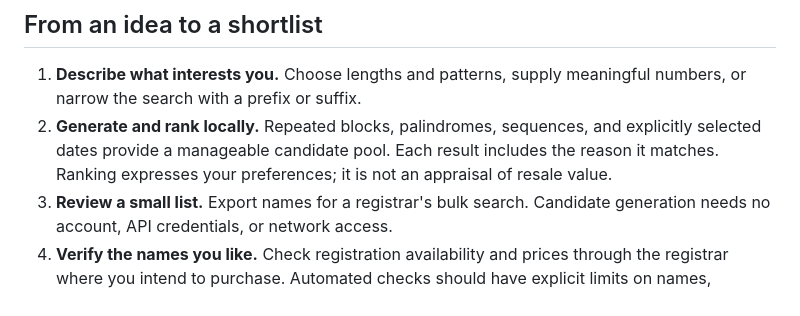
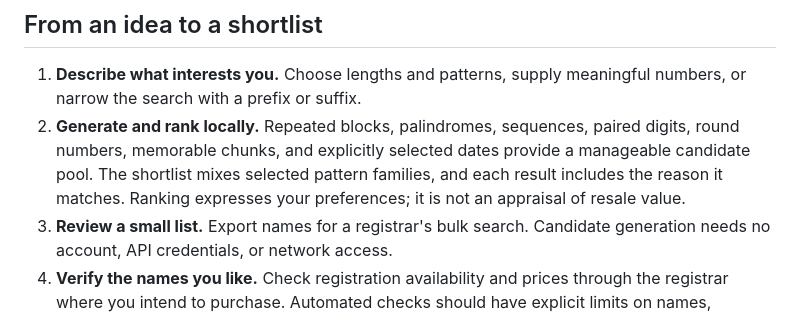
Before and after one commit to jamesyc/xyzDomainFinder, a Markdown page: README.md, the part around the change. Rendered like a GitHub page.

```diff
--- a/README.md
+++ b/README.md
@@ -31,10 +31,11 @@ and producing a useful shortlist repeatedly.
 
 1. **Describe what interests you.** Choose lengths and patterns, supply meaningful
    numbers, or narrow the search with a prefix or suffix.
-2. **Generate and rank locally.** Repeated blocks, palindromes, sequences, and
-   explicitly selected dates provide a manageable candidate pool. Each result
-   includes the reason it matches. Ranking expresses your preferences; it is
-   not an appraisal of resale value.
+2. **Generate and rank locally.** Repeated blocks, palindromes, sequences, paired
+   digits, round numbers, memorable chunks, and explicitly selected dates provide
+   a manageable candidate pool. The shortlist mixes selected pattern families,
+   and each result includes the reason it matches. Ranking expresses your
+   preferences; it is not an appraisal of resale value.
 3. **Review a small list.** Export names for a registrar's bulk search. Candidate
    generation needs no account, API credentials, or network access.
 4. **Verify the names you like.** Check registration availability and prices
```
Also changed, not shown: PLAN.md (+246 -254 lines).
